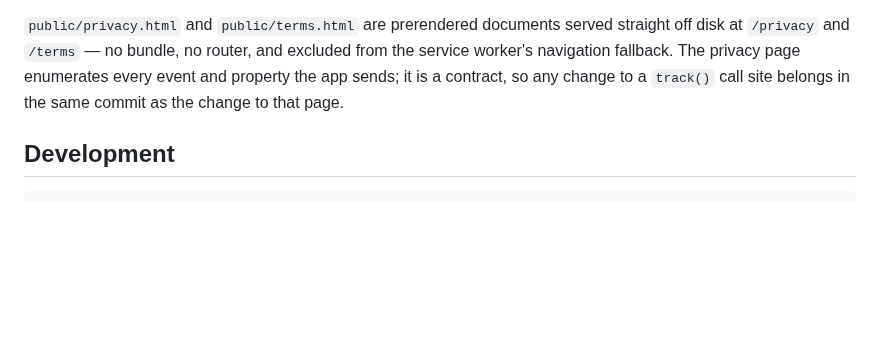
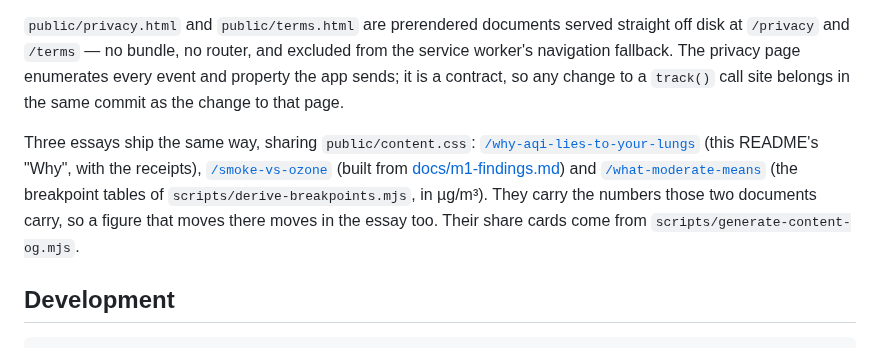
Before and after one commit to DrewHoo/breathing-index, a Markdown page: README.md, the part around the change. Drawn GitHub-style; blank space fills up the shorter version.

````diff
--- a/README.md
+++ b/README.md
@@ -35,6 +35,8 @@ Analytics is Mixpanel, lazy-loaded, pseudonymous (a device ID, not an account) a
 
 `public/privacy.html` and `public/terms.html` are prerendered documents served straight off disk at `/privacy` and `/terms` — no bundle, no router, and excluded from the service worker's navigation fallback. The privacy page enumerates every event and property the app sends; it is a contract, so any change to a `track()` call site belongs in the same commit as the change to that page.
 
+Three essays ship the same way, sharing `public/content.css`: [`/why-aqi-lies-to-your-lungs`](https://breathingindex.com/why-aqi-lies-to-your-lungs) (this README's "Why", with the receipts), [`/smoke-vs-ozone`](https://breathingindex.com/smoke-vs-ozone) (built from [docs/m1-findings.md](docs/m1-findings.md)) and [`/what-moderate-means`](https://breathingindex.com/what-moderate-means) (the breakpoint tables of `scripts/derive-breakpoints.mjs`, in µg/m³). They carry the numbers those two documents carry, so a figure that moves there moves in the essay too. Their share cards come from `scripts/generate-content-og.mjs`.
+
 ## Development
 
 ```sh
````
Also changed, not shown: public/og-smoke-vs-ozone.png (added), public/og-what-moderate-means.png (added), public/og-why-aqi-lies.png (added), 11 other files.
